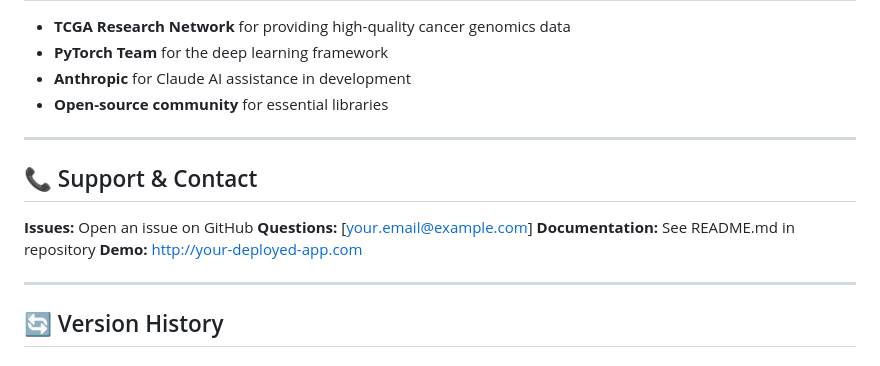
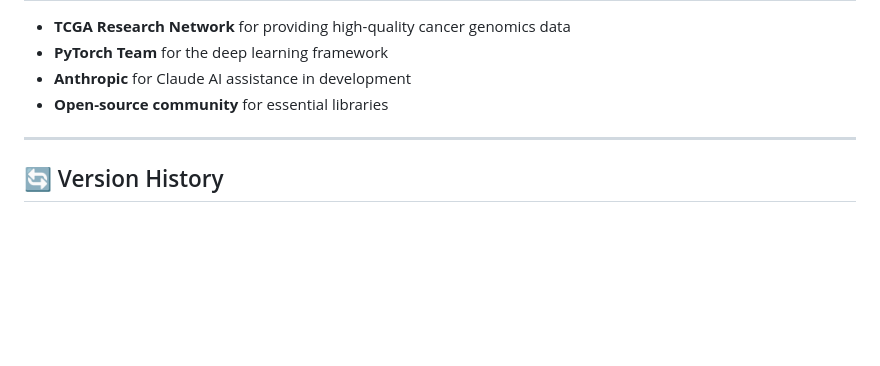
Before and after one commit to AfshaCodes/AI-Powered-Cancer-Subtype-Classification, a Markdown page: PROJECT_DOCUMENTATION.md, the part around the change. Rendered like a GitHub page; blank space fills up the shorter version.

```diff
--- a/PROJECT_DOCUMENTATION.md
+++ b/PROJECT_DOCUMENTATION.md
@@ -401,15 +401,6 @@ Access at: http://127.0.0.1:5000
 
 ---
 
-## 📞 Support & Contact
-
-**Issues:** Open an issue on GitHub
-**Questions:** [your.email@example.com]
-**Documentation:** See README.md in repository
-**Demo:** http://your-deployed-app.com
-
----
-
 ## 🔄 Version History
 
 ### v1.0.0 (February 2026)
```
